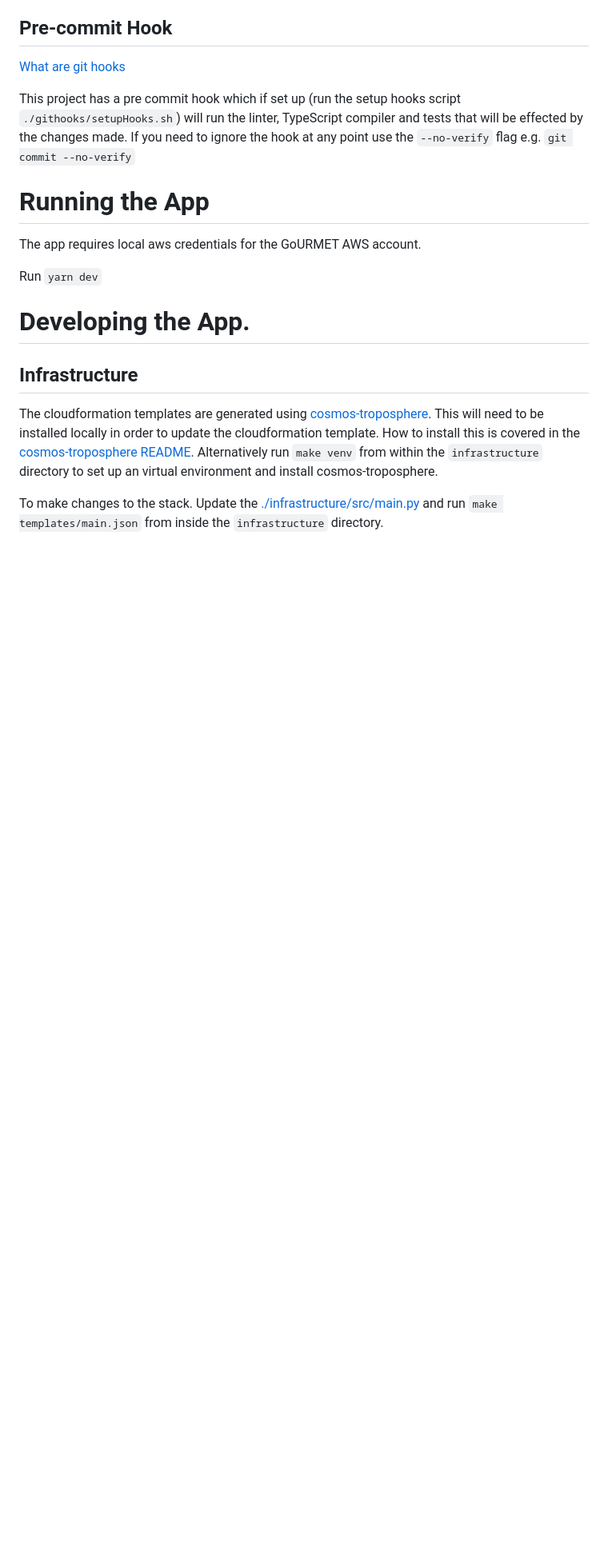
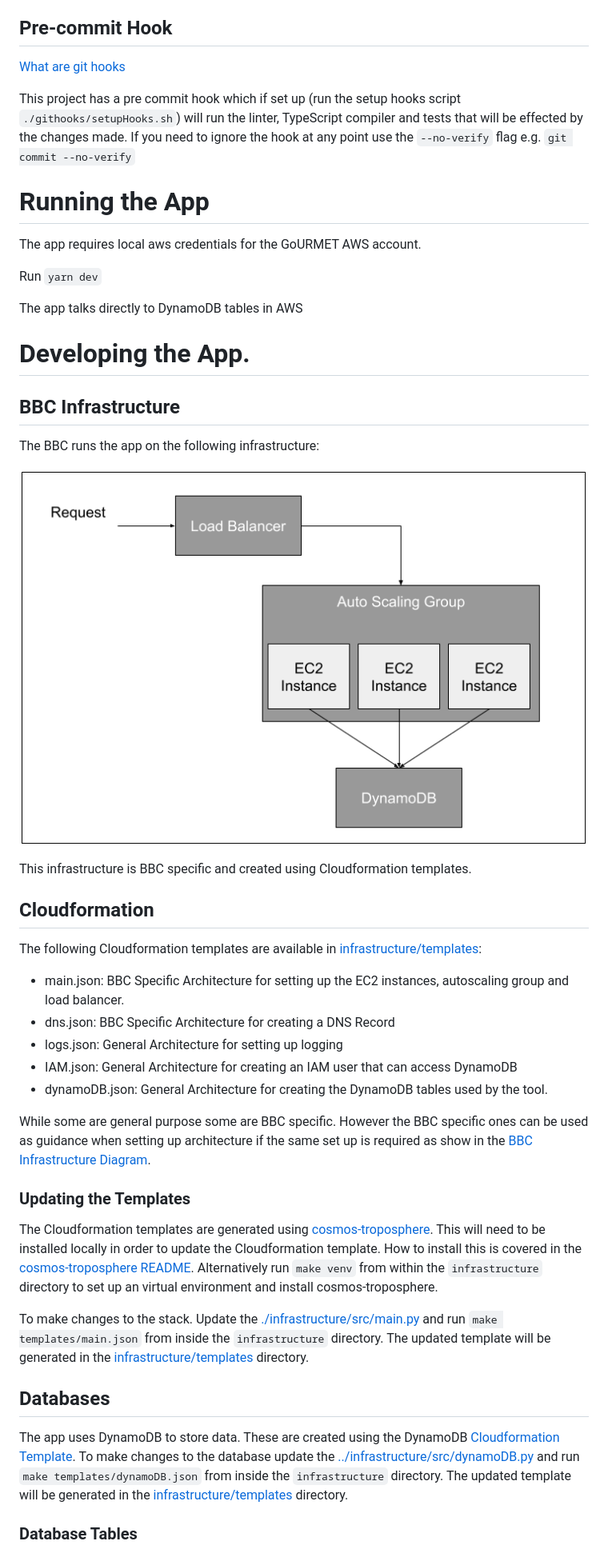
Before and after one commit to bbc/gourmet-gap-fill-evaluation, a Markdown page: docs/development.md, the part around the change printed below. Shown: that part at 80% size. GitHub-like rendering; pictures changed too: docs/images/bbcArchitecture.png (added); blank space fills up the shorter version.

Commit message:
docs: create contents and add more architecture details

```diff
--- a/docs/development.md
+++ b/docs/development.md
@@ -19,10 +19,39 @@ The app requires local aws credentials for the GoURMET AWS account.
 
 Run `yarn dev`
 
+The app talks directly to DynamoDB tables in AWS
+
 # Developing the App.
 
-## Infrastructure
+## BBC Infrastructure
 
-The cloudformation templates are generated using [cosmos-troposphere](https://github.com/bbc/cosmos-troposphere). This will need to be installed locally in order to update the cloudformation template. How to install this is covered in the [cosmos-troposphere README](https://github.com/bbc/cosmos-troposphere/blob/master/README.rst). Alternatively run `make venv` from within the `infrastructure` directory to set up an virtual environment and install cosmos-troposphere.
+The BBC runs the app on the following infrastructure:
 
-To make changes to the stack. Update the [./infrastructure/src/main.py](../infrastructure/src/main.py) and run `make templates/main.json` from inside the `infrastructure` directory.
+![](./images/bbcArchitecture.png)
+
+This infrastructure is BBC specific and created using Cloudformation templates.
+
+## Cloudformation
+
+The following Cloudformation templates are available in [infrastructure/templates](../infrastructure/templates):
+
+- main.json: BBC Specific Architecture for setting up the EC2 instances, autoscaling group and load balancer.
+- dns.json: BBC Specific Architecture for creating a DNS Record
+- logs.json: General Architecture for setting up logging
+- IAM.json: General Architecture for creating an IAM user that can access DynamoDB
+- dynamoDB.json: General Architecture for creating the DynamoDB tables used by the tool.
+
+While some are general purpose some are BBC specific. However the BBC specific ones can be used as guidance when setting up architecture if the same set up is required as show in the [BBC Infrastructure Diagram](#bbc-infrastructure).
+
+### Updating the Templates
+
+The Cloudformation templates are generated using [cosmos-troposphere](https://github.com/bbc/cosmos-troposphere). This will need to be installed locally in order to update the Cloudformation template. How to install this is covered in the [cosmos-troposphere README](https://github.com/bbc/cosmos-troposphere/blob/master/README.rst). Alternatively run `make venv` from within the `infrastructure` directory to set up an virtual environment and install cosmos-troposphere.
+
+To make changes to the stack. Update the [./infrastructure/src/main.py](../infrastructure/src/main.py) and run `make templates/main.json` from inside the `infrastructure` directory. The updated template will be generated in the [infrastructure/templates](../infrastructure/templates) directory.
+
+## Databases
+
+The app uses DynamoDB to store data. These are created using the DynamoDB [Cloudformation Template](../infrastructure/templates/dynamoDB.json). To make changes to the database update the [../infrastructure/src/dynamoDB.py](../infrastructure/src/dynamoDB.py) and run `make templates/dynamoDB.json` from inside the `infrastructure` directory. The updated template will be generated in the [infrastructure/templates](../infrastructure/templates) directory.
+
+### Database Tables
+
```
Also changed, not shown: other parts of docs/development.md (+37 -6 lines), docs/admin.md (renamed from docs/usage.md, +16 -1 lines), docs/images/basicArchitecture.png (added), 1 other file.
